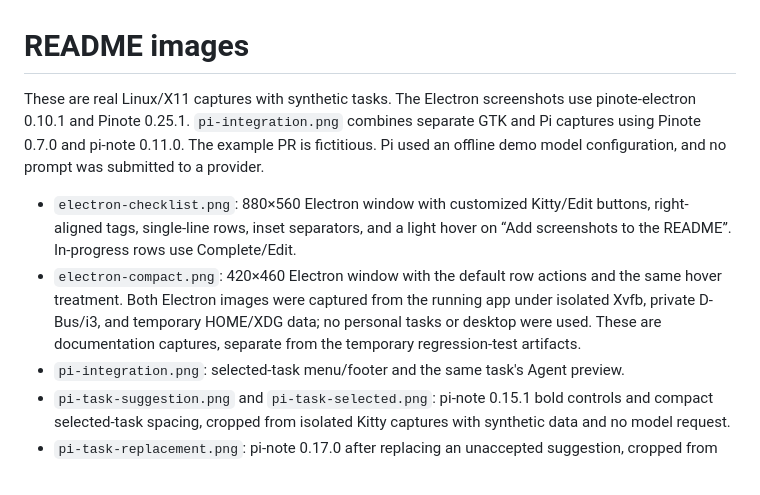
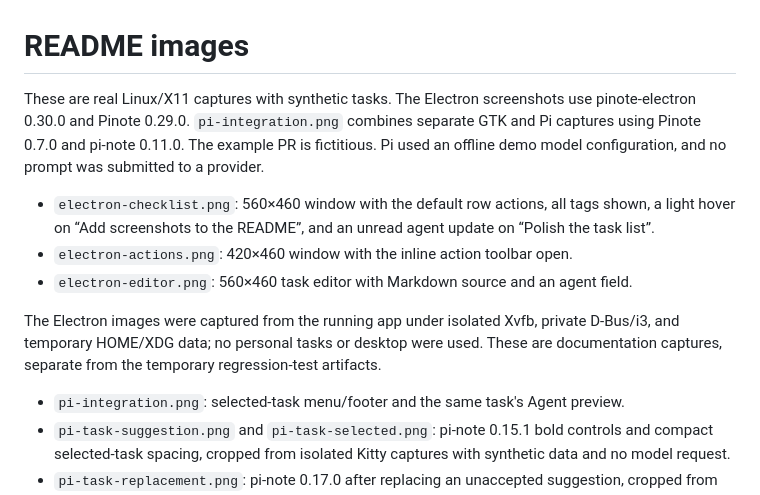
Before and after one commit to kvidzibo/pinote, a Markdown page: docs/images/README.md, the part around the change. Drawn GitHub-style.

```diff
--- a/docs/images/README.md
+++ b/docs/images/README.md
@@ -1,18 +1,20 @@
 # README images
 
 These are real Linux/X11 captures with synthetic tasks. The Electron screenshots
-use pinote-electron 0.10.1 and Pinote 0.25.1. `pi-integration.png` combines separate
+use pinote-electron 0.30.0 and Pinote 0.29.0. `pi-integration.png` combines separate
 GTK and Pi captures using Pinote 0.7.0 and pi-note 0.11.0. The example PR is fictitious.
 Pi used an offline demo model configuration, and no prompt was submitted to a provider.
 
-- `electron-checklist.png`: 880×560 Electron window with customized Kitty/Edit
-  buttons, right-aligned tags, single-line rows, inset separators, and a light
-  hover on “Add screenshots to the README”. In-progress rows use Complete/Edit.
-- `electron-compact.png`: 420×460 Electron window with the default row actions
-  and the same hover treatment. Both Electron images were captured from the
-  running app under isolated Xvfb, private D-Bus/i3, and temporary HOME/XDG data;
-  no personal tasks or desktop were used. These are documentation captures,
-  separate from the temporary regression-test artifacts.
+- `electron-checklist.png`: 560×460 window with the default row actions, all tags
+  shown, a light hover on “Add screenshots to the README”, and an unread agent
+  update on “Polish the task list”.
+- `electron-actions.png`: 420×460 window with the inline action toolbar open.
+- `electron-editor.png`: 560×460 task editor with Markdown source and an agent field.
+
+The Electron images were captured from the running app under isolated Xvfb,
+private D-Bus/i3, and temporary HOME/XDG data; no personal tasks or desktop were
+used. These are documentation captures, separate from the temporary
+regression-test artifacts.
 - `pi-integration.png`: selected-task menu/footer and the same task's Agent preview.
 - `pi-task-suggestion.png` and `pi-task-selected.png`: pi-note 0.15.1 bold controls
   and compact selected-task spacing, cropped from isolated Kitty captures with
```
Also changed, not shown: README.md (+11 -7 lines), docs/images/electron-actions.png (added), docs/images/electron-checklist.png, docs/images/electron-compact.png (deleted), docs/images/electron-editor.png (added).
